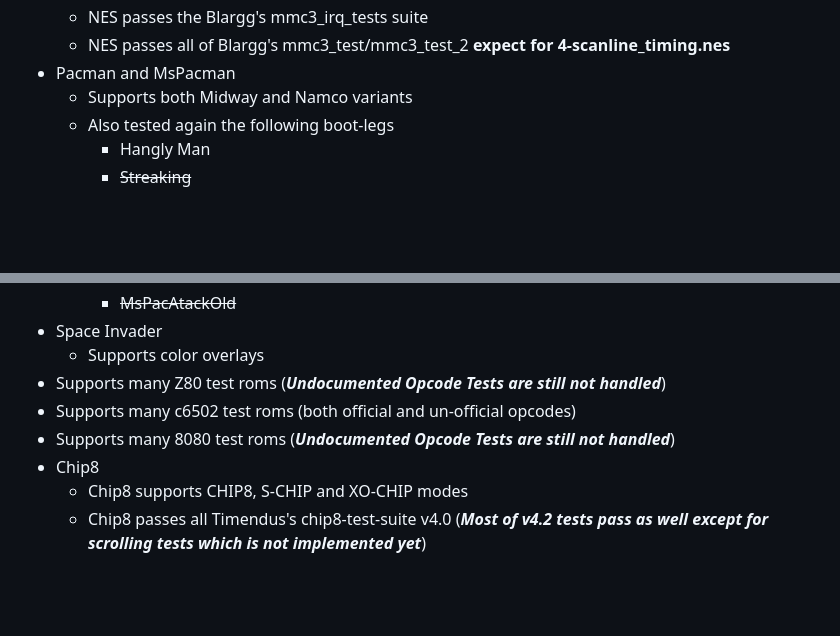
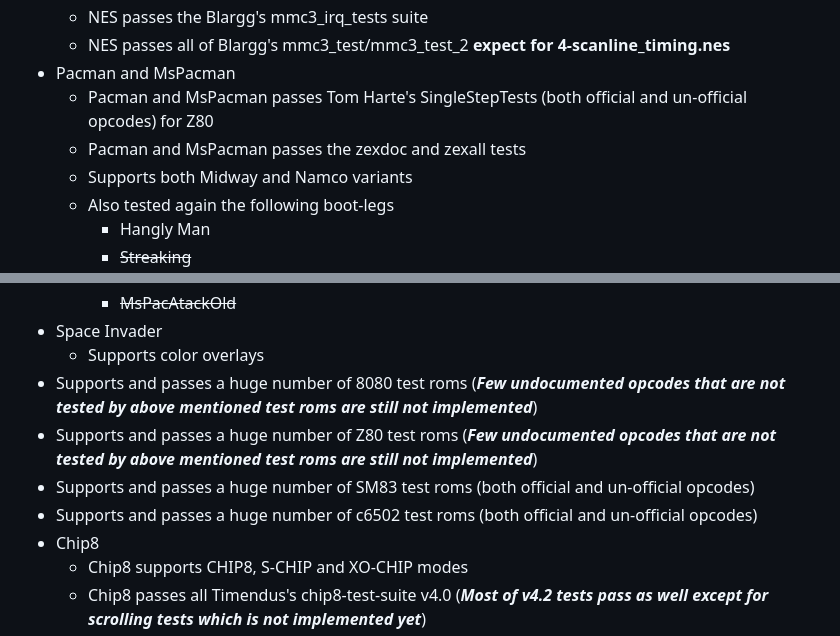
Before and after one commit to Kotambail-Hegde/Masquerade-Emulator, a Markdown page: README.md, 2 parts joined by grey strips. GitHub-like rendering; blank space fills up the shorter version.

```diff
--- a/README.md
+++ b/README.md
@@ -88,6 +88,8 @@ _**Supported features**_
   * NES passes the Blargg's mmc3_irq_tests suite
   * NES passes all of Blargg's mmc3_test/mmc3_test_2 **expect for 4-scanline_timing.nes**
 * Pacman and MsPacman
+  * Pacman and MsPacman passes Tom Harte's SingleStepTests (both official and un-official opcodes) for Z80
+  * Pacman and MsPacman passes the zexdoc and zexall tests
   * Supports both Midway and Namco variants
   * Also tested again the following boot-legs
     * Hangly Man
@@ -111,9 +113,10 @@ _**Supported features**_
     * ~~MsPacAtackOld~~
 * Space Invader
   * Supports color overlays
-* Supports many Z80 test roms (**_Undocumented Opcode Tests are still not handled_**)
-* Supports many c6502 test roms (both official and un-official opcodes)
-* Supports many 8080 test roms (**_Undocumented Opcode Tests are still not handled_**)
+* Supports and passes a huge number of 8080 test roms (**_Few undocumented opcodes that are not tested by above mentioned test roms are still not implemented_**)
+* Supports and passes a huge number of Z80 test roms (**_Few undocumented opcodes that are not tested by above mentioned test roms are still not implemented_**)
+* Supports and passes a huge number of SM83 test roms (both official and un-official opcodes)
+* Supports and passes a huge number of c6502 test roms (both official and un-official opcodes)
 * Chip8
   * Chip8 supports CHIP8, S-CHIP and XO-CHIP modes
   * Chip8 passes all Timendus's chip8-test-suite v4.0 (**_Most of v4.2 tests pass as well except for scrolling tests which is not implemented yet_**)
```
